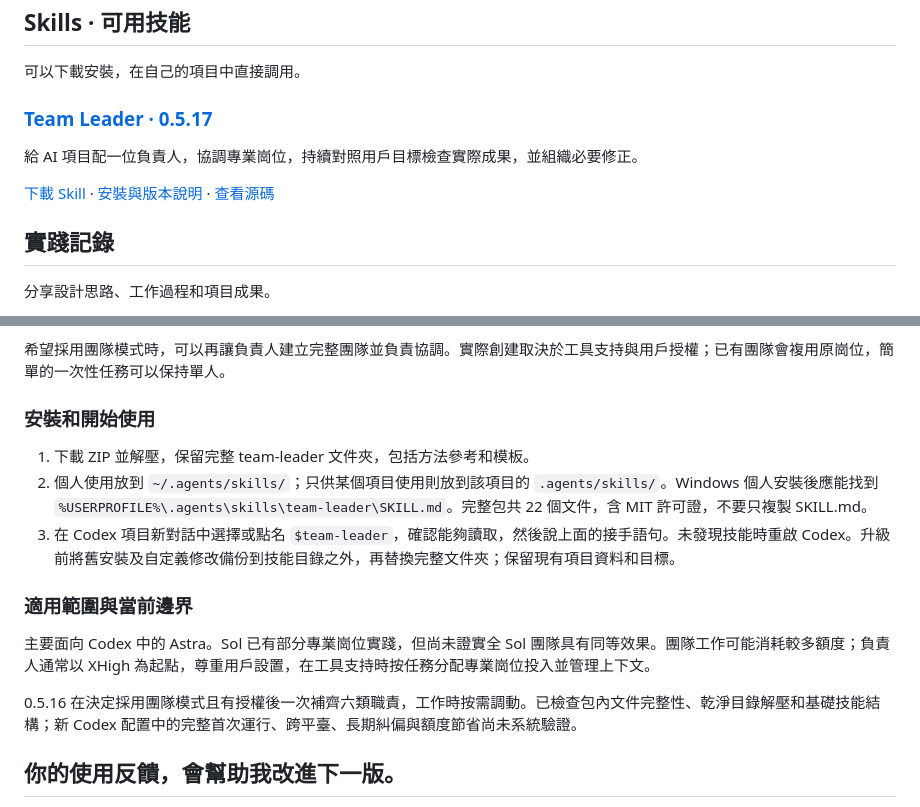
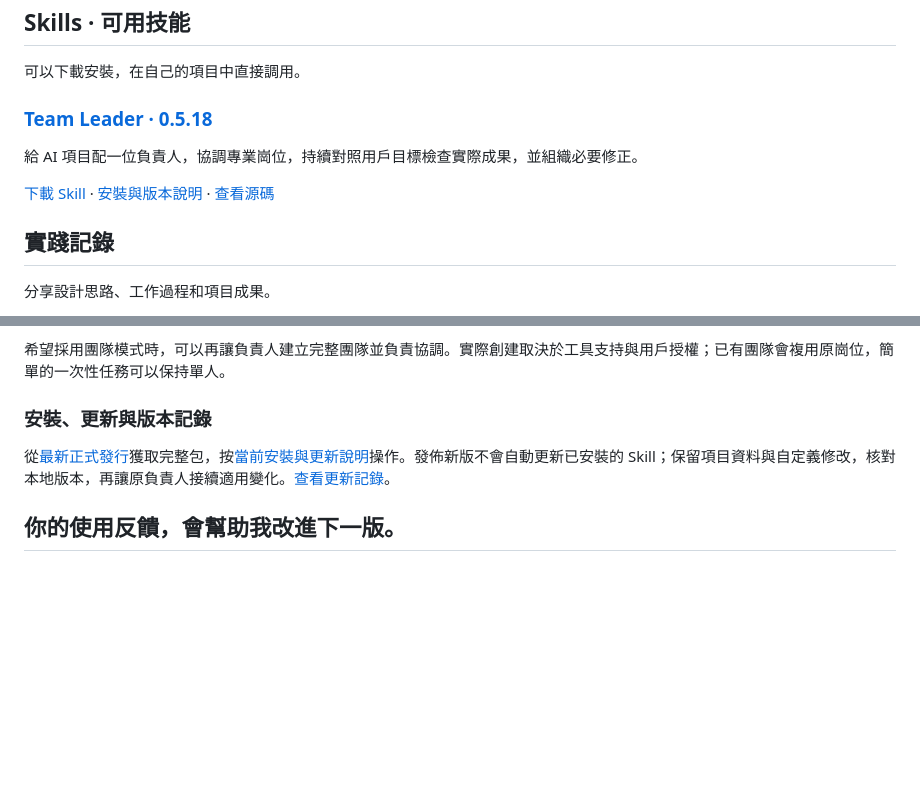
Before and after one commit to aidesign996/ai-practice, a Markdown page: README.zh-Hant.md, 2 parts joined by grey strips. Drawn GitHub-style; blank space fills up the shorter version.

```diff
--- a/README.zh-Hant.md
+++ b/README.zh-Hant.md
@@ -10,7 +10,7 @@
 
 可以下載安裝，在自己的項目中直接調用。
 
-### [Team Leader · 0.5.17](https://github.com/aidesign996/team-leader/blob/main/README.zh-Hant.md)
+### [Team Leader · 0.5.18](https://github.com/aidesign996/team-leader/blob/main/README.zh-Hant.md)
 
 給 AI 項目配一位負責人，協調專業崗位，持續對照用戶目標檢查實際成果，並組織必要修正。
 
@@ -34,17 +34,9 @@
 
 希望採用團隊模式時，可以再讓負責人建立完整團隊並負責協調。實際創建取決於工具支持與用戶授權；已有團隊會複用原崗位，簡單的一次性任務可以保持單人。
 
-### 安裝和開始使用
+### 安裝、更新與版本記錄
 
-1. 下載 ZIP 並解壓，保留完整 team-leader 文件夾，包括方法參考和模板。
-2. 個人使用放到 `~/.agents/skills/`；只供某個項目使用則放到該項目的 `.agents/skills/`。Windows 個人安裝後應能找到 `%USERPROFILE%\.agents\skills\team-leader\SKILL.md`。完整包共 22 個文件，含 MIT 許可證，不要只複製 SKILL.md。
-3. 在 Codex 項目新對話中選擇或點名 `$team-leader`，確認能夠讀取，然後說上面的接手語句。未發現技能時重啟 Codex。升級前將舊安裝及自定義修改備份到技能目錄之外，再替換完整文件夾；保留現有項目資料和目標。
-
-### 適用範圍與當前邊界
-
-主要面向 Codex 中的 Astra。Sol 已有部分專業崗位實踐，但尚未證實全 Sol 團隊具有同等效果。團隊工作可能消耗較多額度；負責人通常以 XHigh 為起點，尊重用戶設置，在工具支持時按任務分配專業崗位投入並管理上下文。
-
-0.5.16 在決定採用團隊模式且有授權後一次補齊六類職責，工作時按需調動。已檢查包內文件完整性、乾淨目錄解壓和基礎技能結構；新 Codex 配置中的完整首次運行、跨平臺、長期糾偏與額度節省尚未系統驗證。
+從[最新正式發行](https://github.com/aidesign996/team-leader/releases/latest)獲取完整包，按[當前安裝與更新說明](https://github.com/aidesign996/team-leader/blob/main/README.zh-Hant.md#start)操作。發佈新版不會自動更新已安裝的 Skill；保留項目資料與自定義修改，核對本地版本，再讓原負責人接續適用變化。[查看更新記錄](https://github.com/aidesign996/team-leader/blob/main/CHANGELOG.md)。
 
 ## 你的使用反饋，會幫助我改進下一版。
 
```
Also changed, not shown: other parts of README.zh-Hant.md (+1 -1 lines), README.md (+4 -12 lines), README.zh-CN.md (+4 -12 lines).
